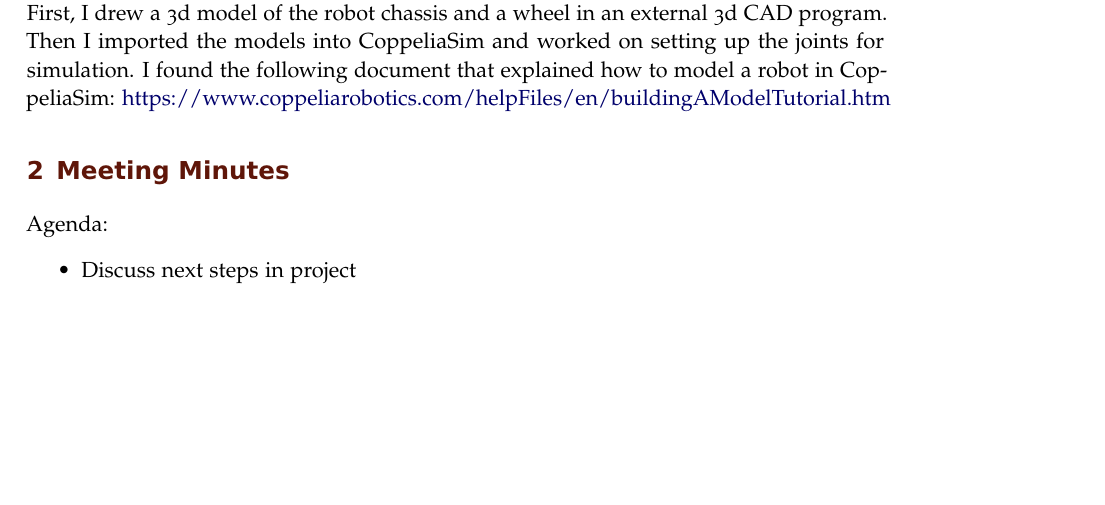
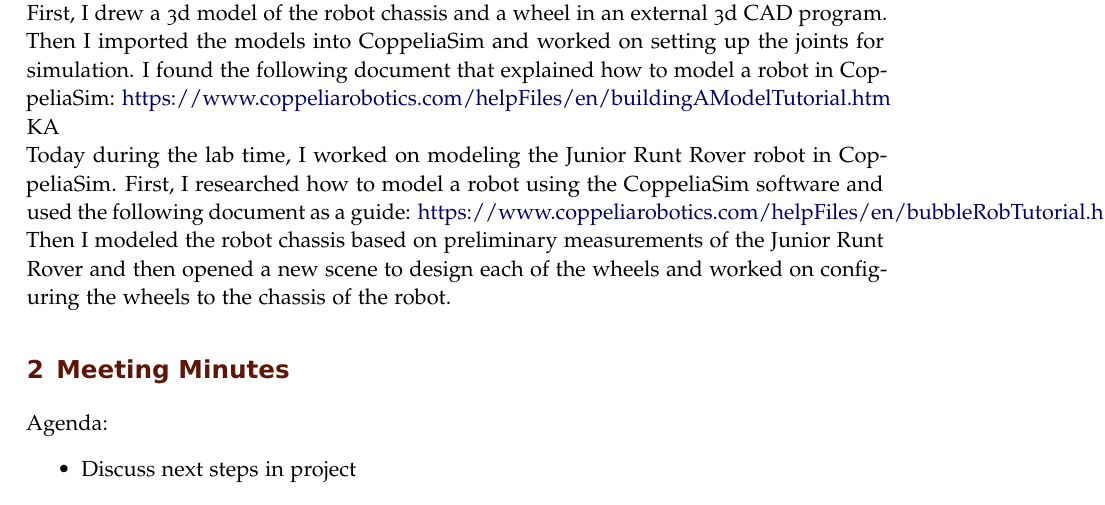
Before and after one commit to ECE-BU-Miah/seniorProject2-2020-21-Docs, a LaTeX book (labNotebook.tex): part of page 9 of 11, cut so that both start at the same text, the shorter picture padded with empty space. Compiled offline with pdfLaTeX.

Commit message:
Update labNotebook.tex

```diff
--- a/labNotebook.tex
+++ b/labNotebook.tex
@@ -251,6 +251,9 @@ In today's meeting, we presented the inputs and outputs that we came up with to
 JB\\
 Today in the lab time, I worked on modeling the Junior Runt Rover robot in CoppeliaSim. First, I drew a 3d model of the robot chassis and a wheel in an external 3d CAD program. Then I imported the models into CoppeliaSim and worked on setting up the joints for simulation. I found the following document that explained how to model a robot in CoppeliaSim: \href{https://www.coppeliarobotics.com/helpFiles/en/buildingAModelTutorial.htm}{https://www.coppeliarobotics.com/helpFiles/en/buildingAModelTutorial.htm}
 
+KA\\
+Today during the lab time, I worked on modeling the Junior Runt Rover robot in CoppeliaSim. First, I researched how to model a robot using the CoppeliaSim software and used the following document as a guide: \href{https://www.coppeliarobotics.com/helpFiles/en/bubbleRobTutorial.htm}{https://www.coppeliarobotics.com/helpFiles/en/bubbleRobTutorial.htm}. Then I modeled the robot chassis based on preliminary measurements of the Junior Runt Rover and then opened a new scene to design each of the wheels and worked on configuring the wheels to the chassis of the robot.
+
 \experiment{Meeting Minutes}
 Agenda:
 \begin{itemize}
```
